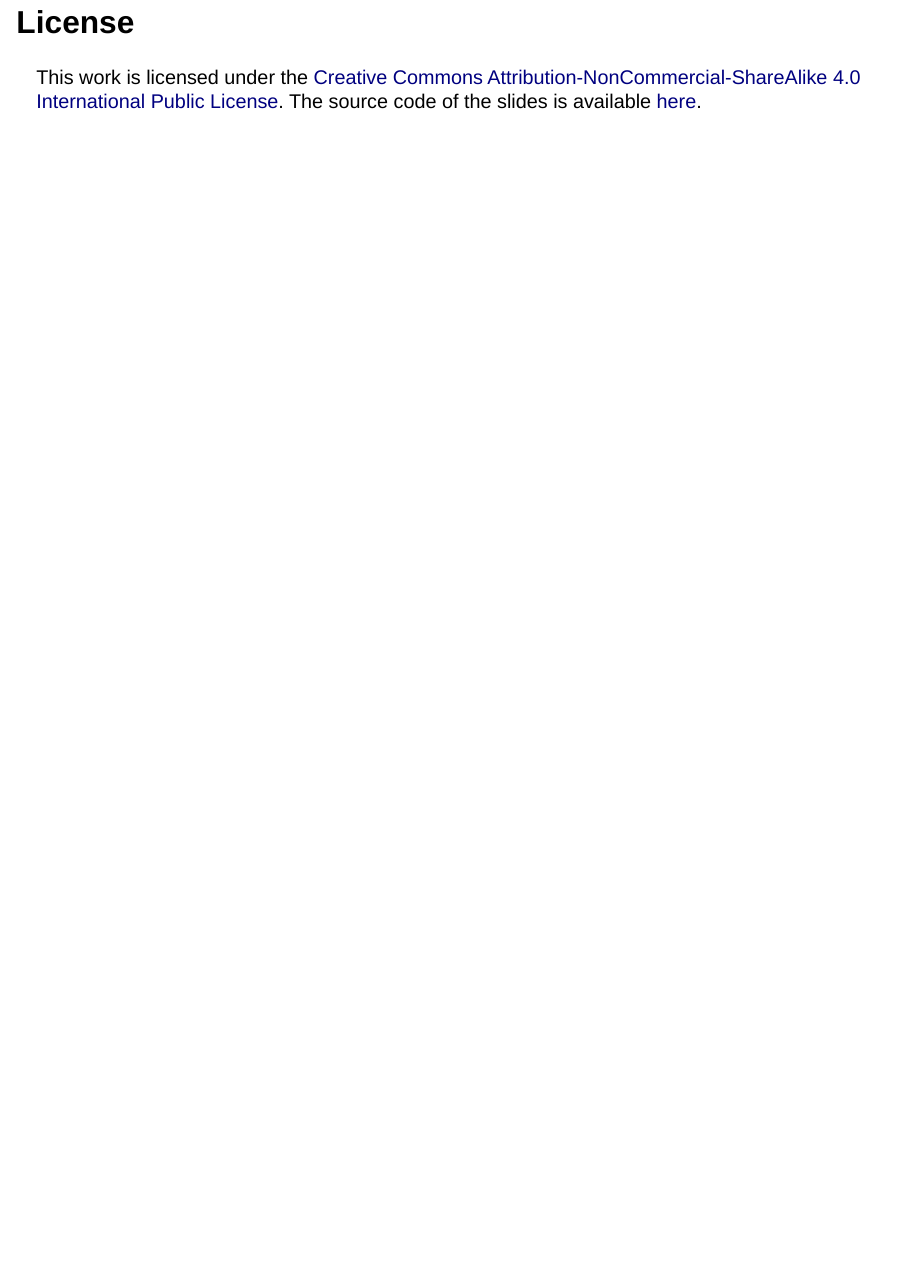
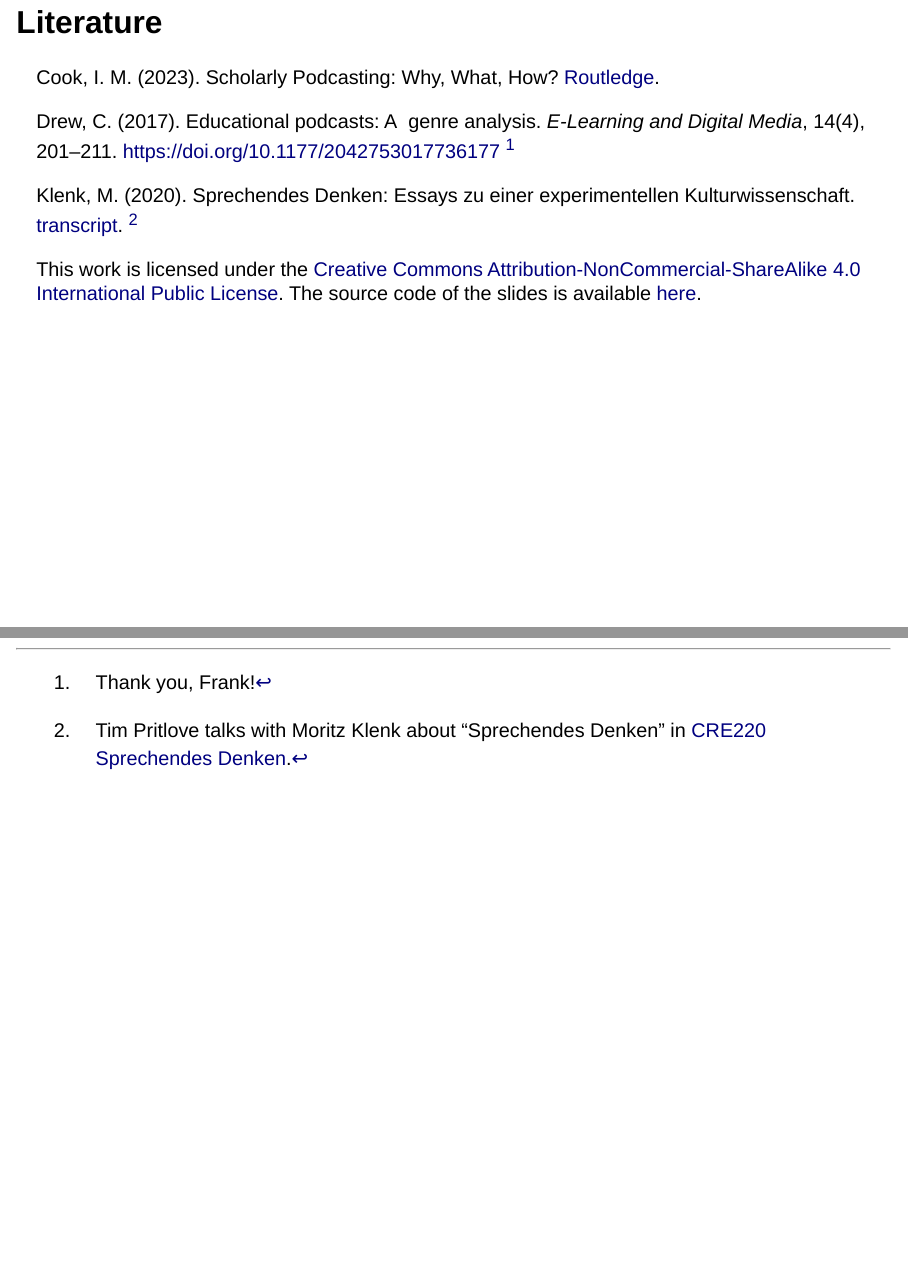
Before and after one commit to denkspuren/hobid2023, a Quarto document (PodcastWorkshop.qmd): page 45 of 45 before the commit and pages 45 and 46 of 46 after it, the two joined at a grey line. Rendered offline with R 4.5, knitr and Pandoc in place of Quarto, with nearby package versions; drawn as Slidy slides in place of the format the file asks for.

Commit message:
Added literature

```diff
--- a/PodcastWorkshop.qmd
+++ b/PodcastWorkshop.qmd
@@ -412,7 +412,13 @@ Instruct guests before recording (prepare a standard email or a document with ev
 <br>
 <center><h1>🙏</h1></center>
 
-## License
+## Literature {.smaller}
+
+Cook, I. M. (2023). Scholarly Podcasting: Why, What, How? [Routledge](https://www.routledge.com/Scholarly-Podcasting-Why-What-How/Cook/p/book/9780367439446).
+
+Drew, C. (2017). Educational podcasts: A  genre analysis. _E-Learning and Digital Media_, 14(4), 201–211. [https://doi.org/10.1177/2042753017736177](https://doi.org/10.1177/2042753017736177) ^[Thank you, Frank!]
+
+Klenk, M. (2020). Sprechendes Denken: Essays zu einer experimentellen Kulturwissenschaft. [transcript](https://www.transcript-verlag.de/978-3-8376-5262-8). ^[Tim Pritlove talks with Moritz Klenk about "Sprechendes Denken" in [CRE220 Sprechendes Denken](https://cre.fm/cre220-sprechendes-denken).]
 
 ::: aside
 This work is licensed under the [Creative Commons Attribution-NonCommercial-ShareAlike 4.0 International Public License](https://creativecommons.org/licenses/by-nc-sa/4.0/legalcode). The source code of the slides is available [here](https://github.com/denkspuren/hobid2023).
```
Also changed, not shown: PodcastWorkshop.html.
